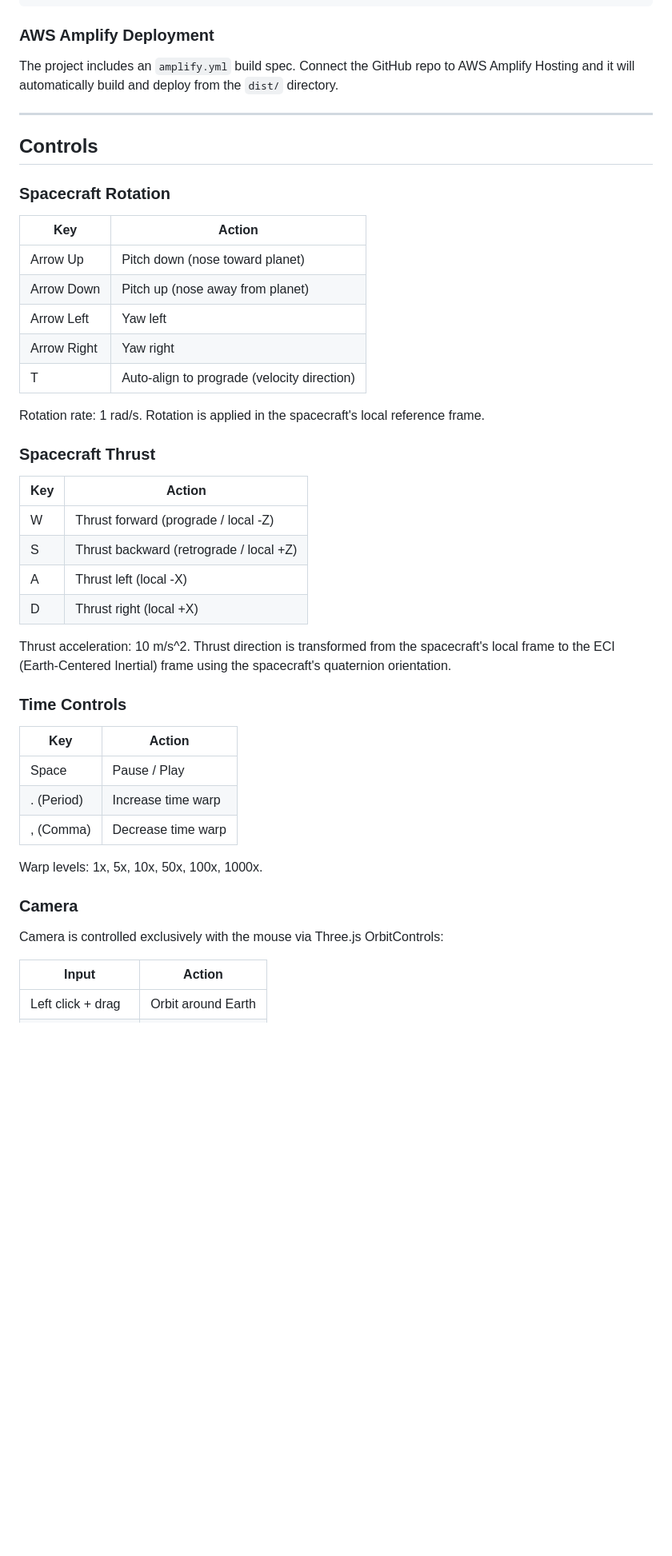
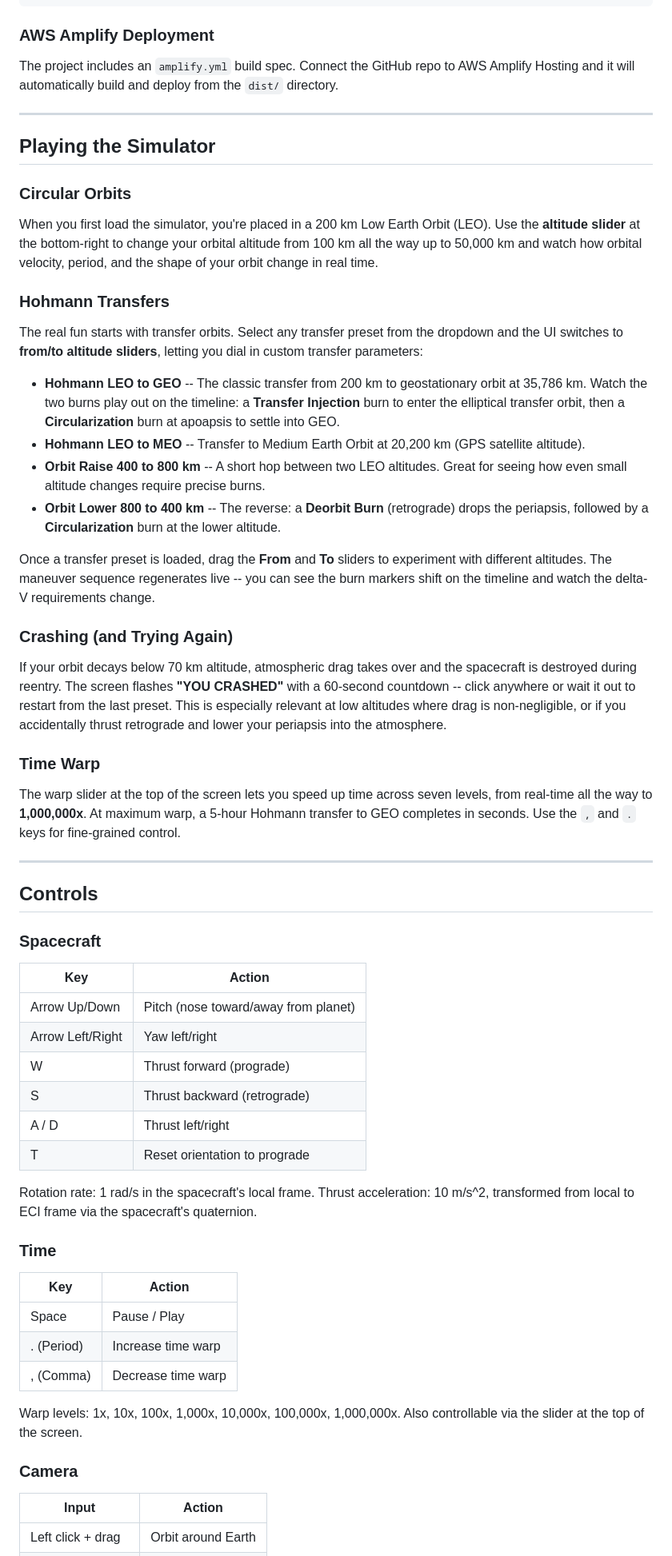
Before and after one commit to captainkw/orbital-sim, a Markdown page: README.md, the part around one of its changes. Shown at 80% size. Rendered like a GitHub page; blank space fills up the shorter version.

```diff
--- a/README.md
+++ b/README.md
@@ -36,32 +40,49 @@ The project includes an `amplify.yml` build spec. Connect the GitHub repo to AWS
 
 ---
 
+## Playing the Simulator
+
+### Circular Orbits
+
+When you first load the simulator, you're placed in a 200 km Low Earth Orbit (LEO). Use the **altitude slider** at the bottom-right to change your orbital altitude from 100 km all the way up to 50,000 km and watch how orbital velocity, period, and the shape of your orbit change in real time.
+
+### Hohmann Transfers
+
+The real fun starts with transfer orbits. Select any transfer preset from the dropdown and the UI switches to **from/to altitude sliders**, letting you dial in custom transfer parameters:
+
+- **Hohmann LEO to GEO** -- The classic transfer from 200 km to geostationary orbit at 35,786 km. Watch the two burns play out on the timeline: a **Transfer Injection** burn to enter the elliptical transfer orbit, then a **Circularization** burn at apoapsis to settle into GEO.
+- **Hohmann LEO to MEO** -- Transfer to Medium Earth Orbit at 20,200 km (GPS satellite altitude).
+- **Orbit Raise 400 to 800 km** -- A short hop between two LEO altitudes. Great for seeing how even small altitude changes require precise burns.
+- **Orbit Lower 800 to 400 km** -- The reverse: a **Deorbit Burn** (retrograde) drops the periapsis, followed by a **Circularization** burn at the lower altitude.
+
+Once a transfer preset is loaded, drag the **From** and **To** sliders to experiment with different altitudes. The maneuver sequence regenerates live -- you can see the burn markers shift on the timeline and watch the delta-V requirements change.
+
+### Crashing (and Trying Again)
+
+If your orbit decays below 70 km altitude, atmospheric drag takes over and the spacecraft is destroyed during reentry. The screen flashes **"YOU CRASHED"** with a 60-second countdown -- click anywhere or wait it out to restart from the last preset. This is especially relevant at low altitudes where drag is non-negligible, or if you accidentally thrust retrograde and lower your periapsis into the atmosphere.
+
+### Time Warp
+
+The warp slider at the top of the screen lets you speed up time across seven levels, from real-time all the way to **1,000,000x**. At maximum warp, a 5-hour Hohmann transfer to GEO completes in seconds. Use the `,` and `.` keys for fine-grained control.
+
+---
+
 ## Controls
 
-### Spacecraft Rotation
+### Spacecraft
 
 | Key | Action |
 |-----|--------|
-| Arrow Up | Pitch down (nose toward planet) |
-| Arrow Down | Pitch up (nose away from planet) |
-| Arrow Left | Yaw left |
-| Arrow Right | Yaw right |
-| T | Auto-align to prograde (velocity direction) |
+| Arrow Up/Down | Pitch (nose toward/away from planet) |
+| Arrow Left/Right | Yaw left/right |
+| W | Thrust forward (prograde) |
+| S | Thrust backward (retrograde) |
+| A / D | Thrust left/right |
+| T | Reset orientation to prograde |
 
-Rotation rate: 1 rad/s. Rotation is applied in the spacecraft's local reference frame.
+Rotation rate: 1 rad/s in the spacecraft's local frame. Thrust acceleration: 10 m/s^2, transformed from local to ECI frame via the spacecraft's quaternion.
 
-### Spacecraft Thrust
-
-| Key | Action |
-|-----|--------|
-| W | Thrust forward (prograde / local -Z) |
-| S | Thrust backward (retrograde / local +Z) |
-| A | Thrust left (local -X) |
-| D | Thrust right (local +X) |
-
-Thrust acceleration: 10 m/s^2. Thrust direction is transformed from the spacecraft's local frame to the ECI (Earth-Centered Inertial) frame using the spacecraft's quaternion orientation.
-
-### Time Controls
+### Time
 
 | Key | Action |
 |-----|--------|
@@ -69,11 +90,9 @@ Thrust acceleration: 10 m/s^2. Thrust direction is transformed from the spacecra
 | . (Period) | Increase time warp |
 | , (Comma) | Decrease time warp |
 
-Warp levels: 1x, 5x, 10x, 50x, 100x, 1000x.
+Warp levels: 1x, 10x, 100x, 1,000x, 10,000x, 100,000x, 1,000,000x. Also controllable via the slider at the top of the screen.
 
 ### Camera
-
-Camera is controlled exclusively with the mouse via Three.js OrbitControls:
 
 | Input | Action |
 |-------|--------|
```
Also changed, not shown: other parts of README.md (+122 -141 lines).
